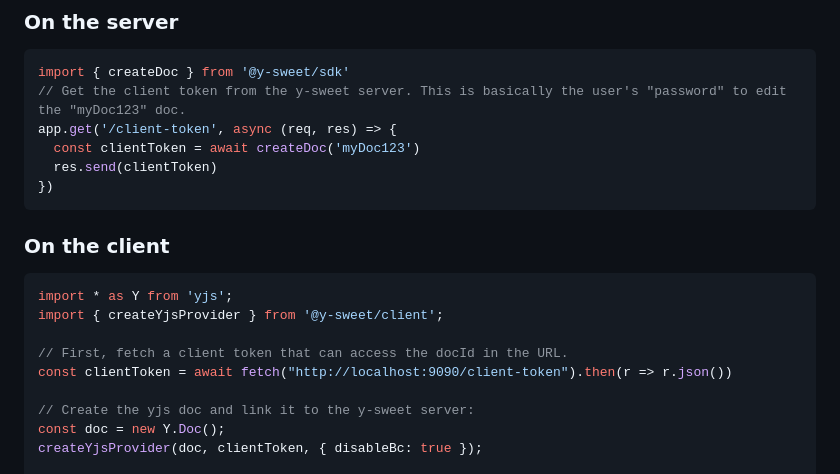
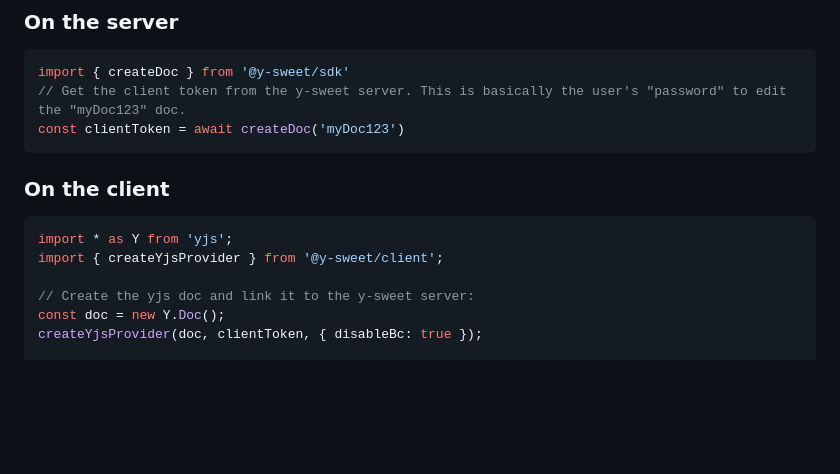
Before and after one commit to jamsocket/y-sweet, a Markdown page: README.md, the part around the change. Drawn GitHub-style; blank space fills up the shorter version.

Commit message:
addressing comments

````diff
--- a/README.md
+++ b/README.md
@@ -50,19 +50,13 @@ Check the [vanilla js example](/examples/vanilla/) for more details.
 ``` js
 import { createDoc } from '@y-sweet/sdk'
 // Get the client token from the y-sweet server. This is basically the user's "password" to edit the "myDoc123" doc.
-app.get('/client-token', async (req, res) => {
-  const clientToken = await createDoc('myDoc123')
-  res.send(clientToken)
-})
+const clientToken = await createDoc('myDoc123')
 ```
 
 ### On the client
 ``` js
 import * as Y from 'yjs';
 import { createYjsProvider } from '@y-sweet/client';
-
-// First, fetch a client token that can access the docId in the URL.
-const clientToken = await fetch("http://localhost:9090/client-token").then(r => r.json())
 
 // Create the yjs doc and link it to the y-sweet server:
 const doc = new Y.Doc();
````
